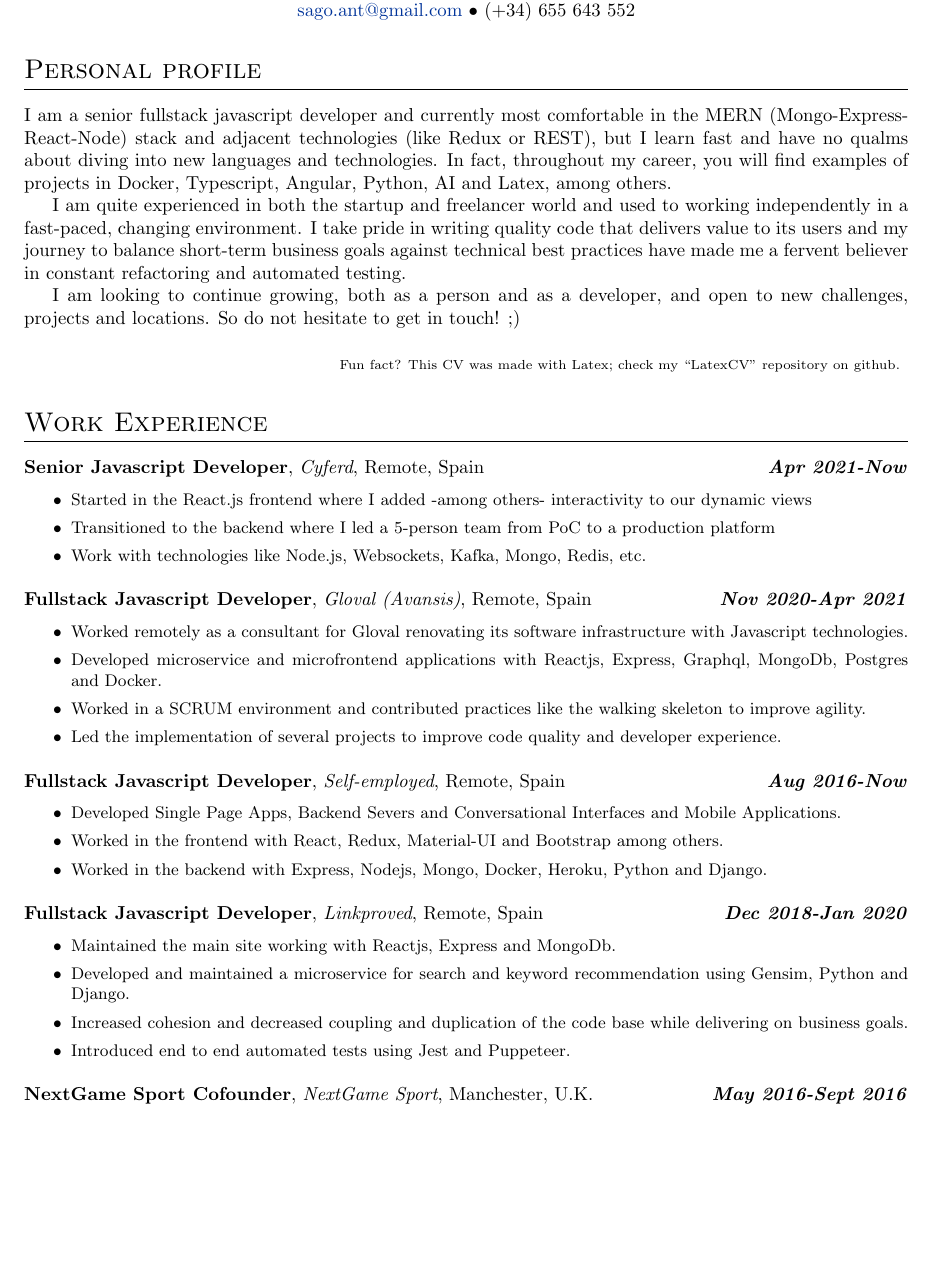
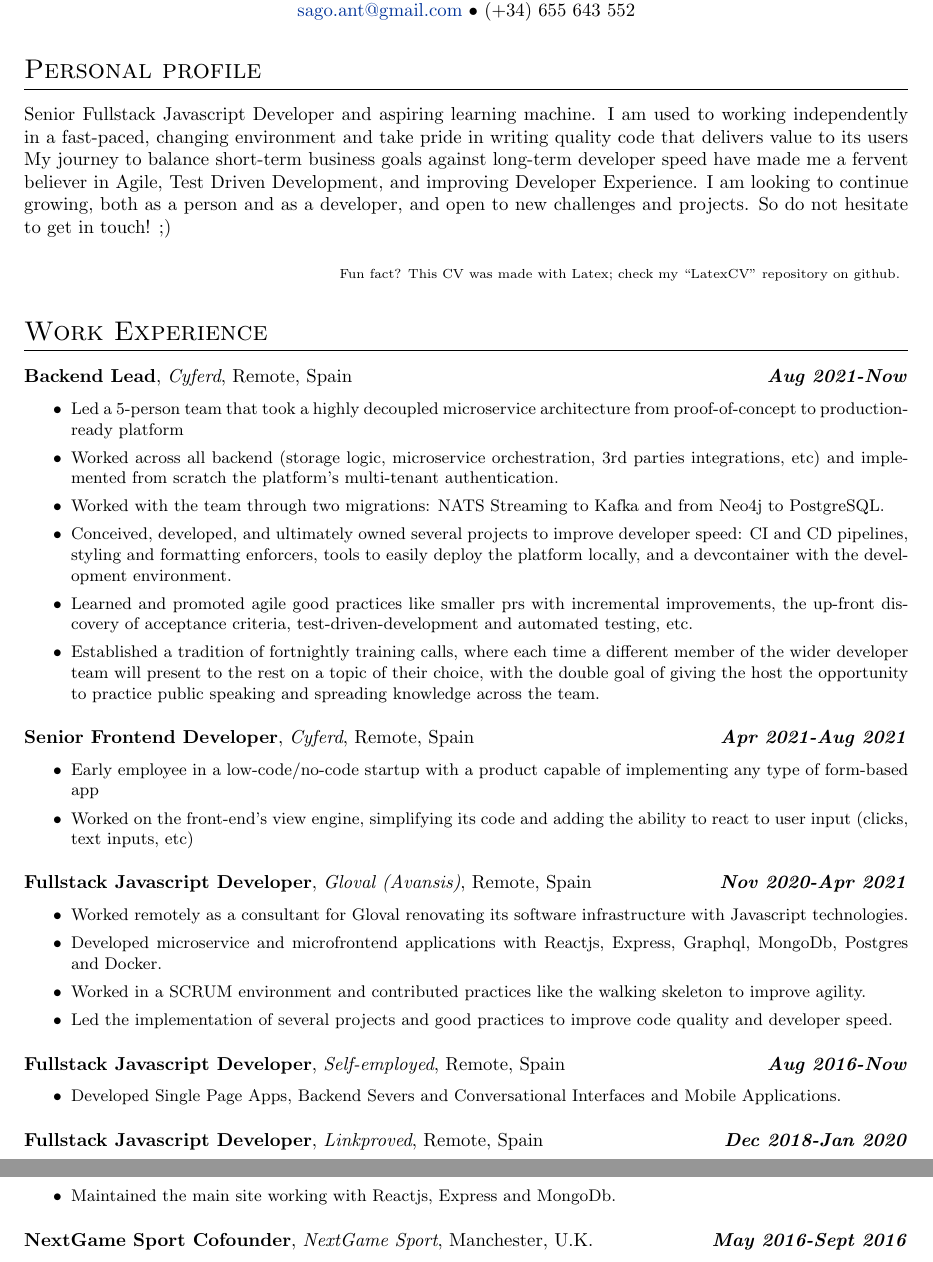
Before and after one commit to antsago/LatexCV, a LaTeX CV (src/Curriculum.tex): part of page 1 of 2 before the commit and two parts of pages 1 and 2 of 3 after it, the two joined at a grey line, cut so that both start at the same text, the shorter picture padded with empty space. Compiled offline with pdfLaTeX.

Commit message:
feat: updated  curriculum

```diff
--- a/src/Curriculum.tex
+++ b/src/Curriculum.tex
@@ -12,11 +12,10 @@
 
   \section{Personal profile}
     {
-      I am a senior fullstack javascript developer and currently most comfortable in the MERN (Mongo-Express-React-Node) stack and adjacent technologies (like Redux or REST), but I learn fast and have no qualms about diving into new languages and technologies. In fact, throughout my career, you will find examples of projects in Docker, Typescript, Angular, Python, AI and Latex, among others.
-
-      I am quite experienced in both the startup and freelancer world and used to working independently in a fast-paced, changing environment. I take pride in writing quality code that delivers value to its users and my journey to balance short-term business goals against technical best practices have made me a fervent believer in constant refactoring and automated testing.
-
-      I am looking to continue growing, both as a person and as a developer, and open to new challenges, projects and locations. So do not hesitate to get in touch! ;)
+      Senior Fullstack Javascript Developer and aspiring learning machine.
+      I am used to working independently in a fast-paced, changing environment and take pride in writing quality code that delivers value to its users
+      My journey to balance short-term business goals against long-term developer speed have made me a fervent believer in Agile, Test Driven Development, and improving Developer Experience.
+      I am looking to continue growing, both as a person and as a developer, and open to new challenges and projects. So do not hesitate to get in touch! ;)
 
       \null\hfill {\scriptsize Fun fact? This CV was made with Latex; check my ``LatexCV'' repository on github.}
     }
@@ -24,15 +23,28 @@
 
   \section{Work Experience}
 
-    \workexp{Senior Javascript Developer}
-      {Apr 2021-Now}
+    \workexp{Backend Lead}
+      {Aug 2021-Now}
       {Cyferd}
       {Remote}
       {Spain}
       {
-        \item Started in the React.js frontend where I added -among others- interactivity to our dynamic views
-        \item Transitioned to the backend where I led a 5-person team from PoC to a production platform
-        \item Work with technologies like Node.js, Websockets, Kafka, Mongo, Redis, etc.
+        \item Led a 5-person team that took a highly decoupled microservice architecture from proof-of-concept to production-ready platform
+        \item Worked across all backend (storage logic, microservice orchestration, 3rd parties integrations, etc) and implemented from scratch the platform's multi-tenant authentication.
+        \item Worked with the team through two migrations: NATS Streaming to Kafka and from Neo4j to PostgreSQL.
+        \item Conceived, developed, and ultimately owned several projects to improve developer speed: CI and CD pipelines, styling and formatting enforcers, tools to easily deploy the platform locally, and a devcontainer with the development environment.
+        \item Learned and promoted agile good practices like smaller prs with incremental improvements, the up-front discovery of acceptance criteria, test-driven-development and automated testing, etc.
+        \item Established a tradition of fortnightly training calls, where each time a different member of the wider developer team will present to the rest on a topic of their choice, with the double goal of giving the host the opportunity to practice public speaking and spreading knowledge across the team.
+      }
+
+    \workexp{Senior Frontend Developer}
+      {Apr 2021-Aug 2021}
+      {Cyferd}
+      {Remote}
+      {Spain}
+      {
+        \item Early employee in a low-code/no-code startup with a product capable of implementing any type of form-based app
+        \item Worked on the front-end's view engine, simplifying its code and adding the ability to react to user input (clicks, text inputs, etc)
       }
 
     \workexp{Fullstack Javascript Developer}
@@ -44,7 +56,7 @@
         \item Worked remotely as a consultant for Gloval renovating its software infrastructure with Javascript technologies.
         \item Developed microservice and microfrontend applications with Reactjs, Express, Graphql, MongoDb, Postgres and Docker.
         \item Worked in a SCRUM environment and contributed practices like the walking skeleton to improve agility.
-        \item Led the implementation of several projects to improve code quality and developer experience. % Monorepo, code style (eslint, prettier and airbnb) and glit-client
+        \item Led the implementation of several projects and good practices to improve code quality and developer speed. %(monorepos, linting and formatting, improved decoupling, etc)
       }
 
     \workexp{Fullstack Javascript Developer}
@@ -54,8 +66,8 @@
       {Spain}
       {
         \item Developed Single Page Apps, Backend Severs and Conversational Interfaces and Mobile Applications.
-        \item Worked in the frontend with React, Redux, Material-UI and Bootstrap among others.
-        \item Worked in the backend with Express, Nodejs, Mongo, Docker, Heroku, Python and Django.
+        % \item Worked in the frontend with React, Redux, Material-UI and Bootstrap among others.
+        % \item Worked in the backend with Express, Nodejs, Mongo, Docker, Heroku, Python and Django.
         % \item Obtained system requirements from clients and established an agile relationship with them.
       }
 
@@ -66,9 +78,9 @@
       {Spain}
       {
         \item Maintained the main site working with Reactjs, Express and MongoDb.
-        \item Developed and maintained a microservice for search and keyword recommendation using Gensim, Python and Django.
-        \item Increased cohesion and decreased coupling and duplication of the code base while delivering on business goals.
-        \item Introduced end to end automated tests using Jest and Puppeteer.
+        % \item Developed and maintained a microservice for search and keyword recommendation using Gensim, Python and Django.
+        % \item Increased cohesion and decreased coupling and duplication of the code base while delivering on business goals.
+        % \item Introduced end to end automated tests using Jest and Puppeteer.
         % \item Worked remotely and independently and offered suggestions on new features.
       }
 
```
Also changed, not shown: src/Curriculum.pdf, src/Curriculum.tex (4 more changed lines).
